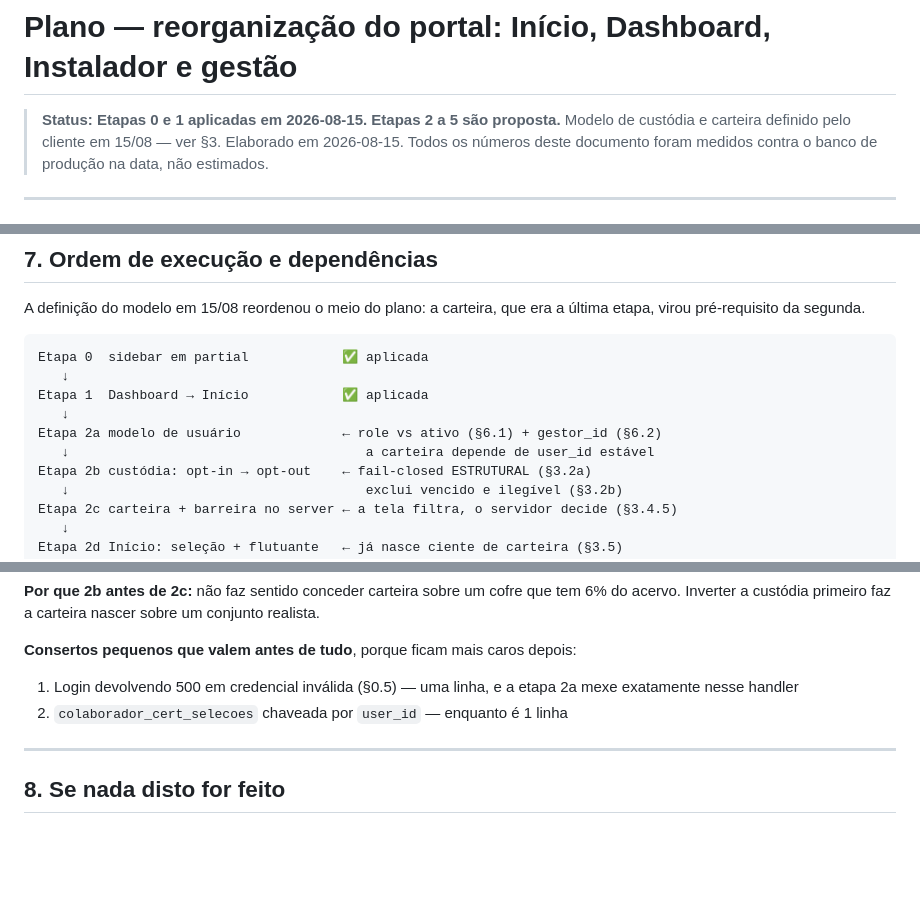
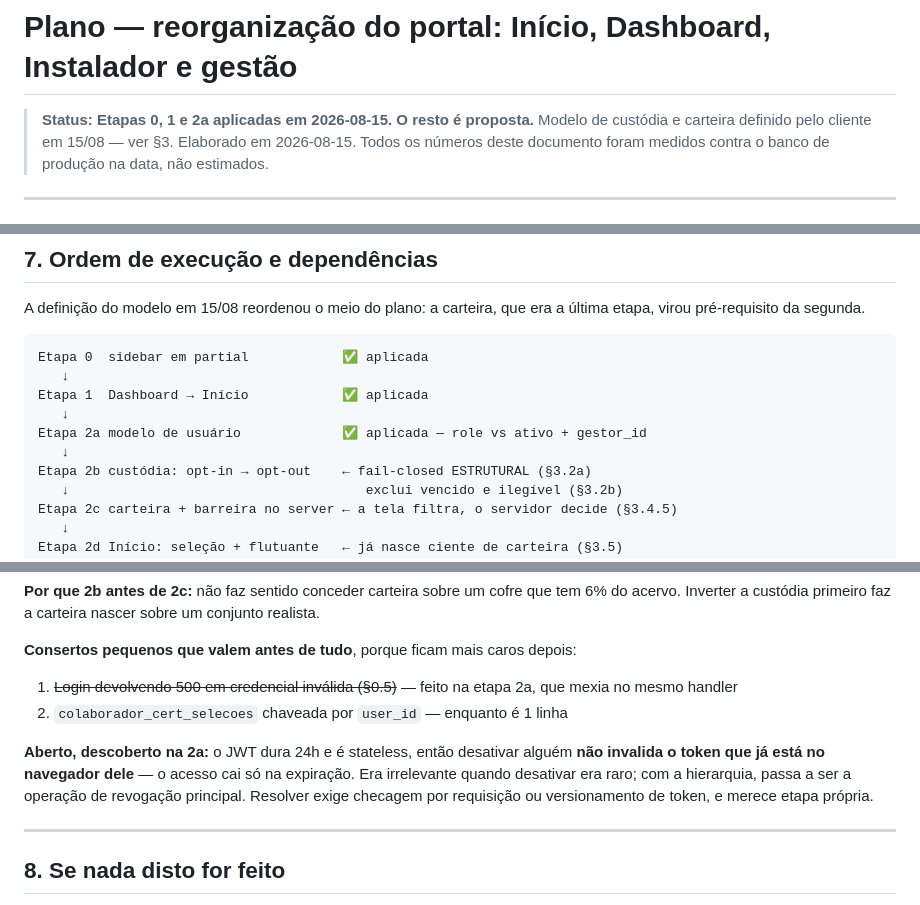
Before and after one commit to roberioanalisecontabil-jpg/robot_cert, a Markdown page: docs/PLANO_reorganizacao_portal.md, 3 parts joined by grey strips. Rendered like a GitHub page; blank space fills up the shorter version.

Commit message:
docs(plano): etapa 2a aplicada; registra o token de 24h como ponta solta
A separacao de papel e estado esta em producao: 7 user ativos, 1 admin
ativo, e as duas contas que eram 'disabled' agora sao user + ativo=false,
com as duas constraints no lugar.

Registra o que a etapa descobriu e nao resolveu: o JWT e stateless com 24h,
entao desativar alguem nao derruba o token que ja esta no navegador dele.
Era irrelevante quando desativar era raro; com a hierarquia, vira a operacao
de revogacao principal.

Co-Authored-By: Claude Opus 5 (1M context) <noreply@anthropic.com>

```diff
--- a/docs/PLANO_reorganizacao_portal.md
+++ b/docs/PLANO_reorganizacao_portal.md
@@ -1,6 +1,6 @@
 # Plano — reorganização do portal: Início, Dashboard, Instalador e gestão
 
-> **Status: Etapas 0 e 1 aplicadas em 2026-08-15. Etapas 2 a 5 são proposta.**
+> **Status: Etapas 0, 1 e 2a aplicadas em 2026-08-15. O resto é proposta.**
 > Modelo de custódia e carteira definido pelo cliente em 15/08 — ver §3.
 > Elaborado em 2026-08-15. Todos os números deste documento foram medidos
 > contra o banco de produção na data, não estimados.
@@ -500,8 +500,8 @@ Etapa 0  sidebar em partial            ✅ aplicada
    ↓
 Etapa 1  Dashboard → Início            ✅ aplicada
    ↓
-Etapa 2a modelo de usuário             ← role vs ativo (§6.1) + gestor_id (§6.2)
-   ↓                                      a carteira depende de user_id estável
+Etapa 2a modelo de usuário             ✅ aplicada — role vs ativo + gestor_id
+   ↓
 Etapa 2b custódia: opt-in → opt-out    ← fail-closed ESTRUTURAL (§3.2a)
    ↓                                      exclui vencido e ilegível (§3.2b)
 Etapa 2c carteira + barreira no server ← a tela filtra, o servidor decide (§3.4.5)
@@ -527,9 +527,15 @@ conjunto realista.
 
 **Consertos pequenos que valem antes de tudo**, porque ficam mais caros depois:
 
-1. Login devolvendo 500 em credencial inválida (§0.5) — uma linha, e a etapa 2a
-   mexe exatamente nesse handler
+1. ~~Login devolvendo 500 em credencial inválida (§0.5)~~ — feito na etapa 2a,
+   que mexia no mesmo handler
 2. `colaborador_cert_selecoes` chaveada por `user_id` — enquanto é 1 linha
+
+**Aberto, descoberto na 2a:** o JWT dura 24h e é stateless, então desativar
+alguém **não invalida o token que já está no navegador dele** — o acesso cai só
+na expiração. Era irrelevante quando desativar era raro; com a hierarquia, passa
+a ser a operação de revogação principal. Resolver exige checagem por requisição
+ou versionamento de token, e merece etapa própria.
 
 ---
 
```
